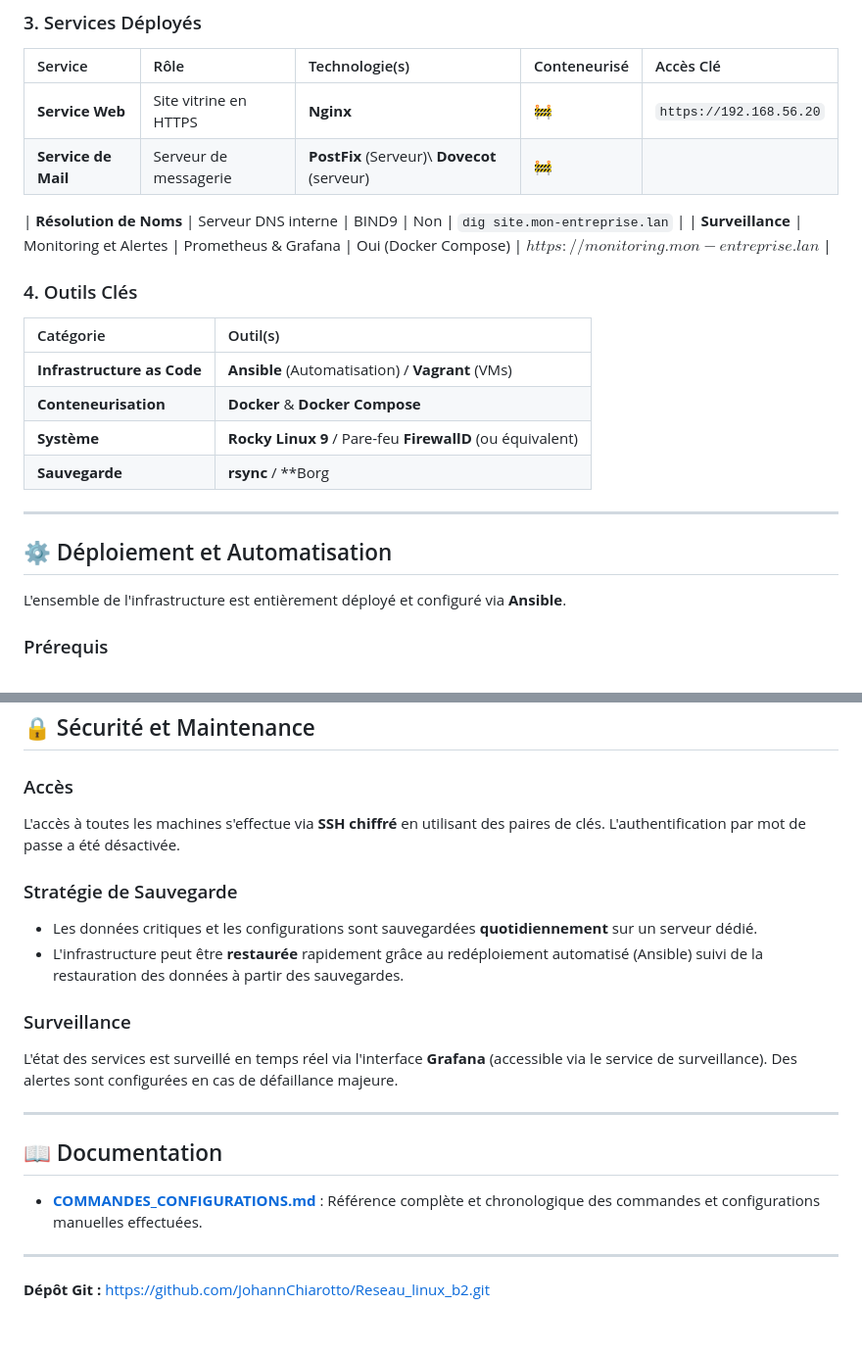
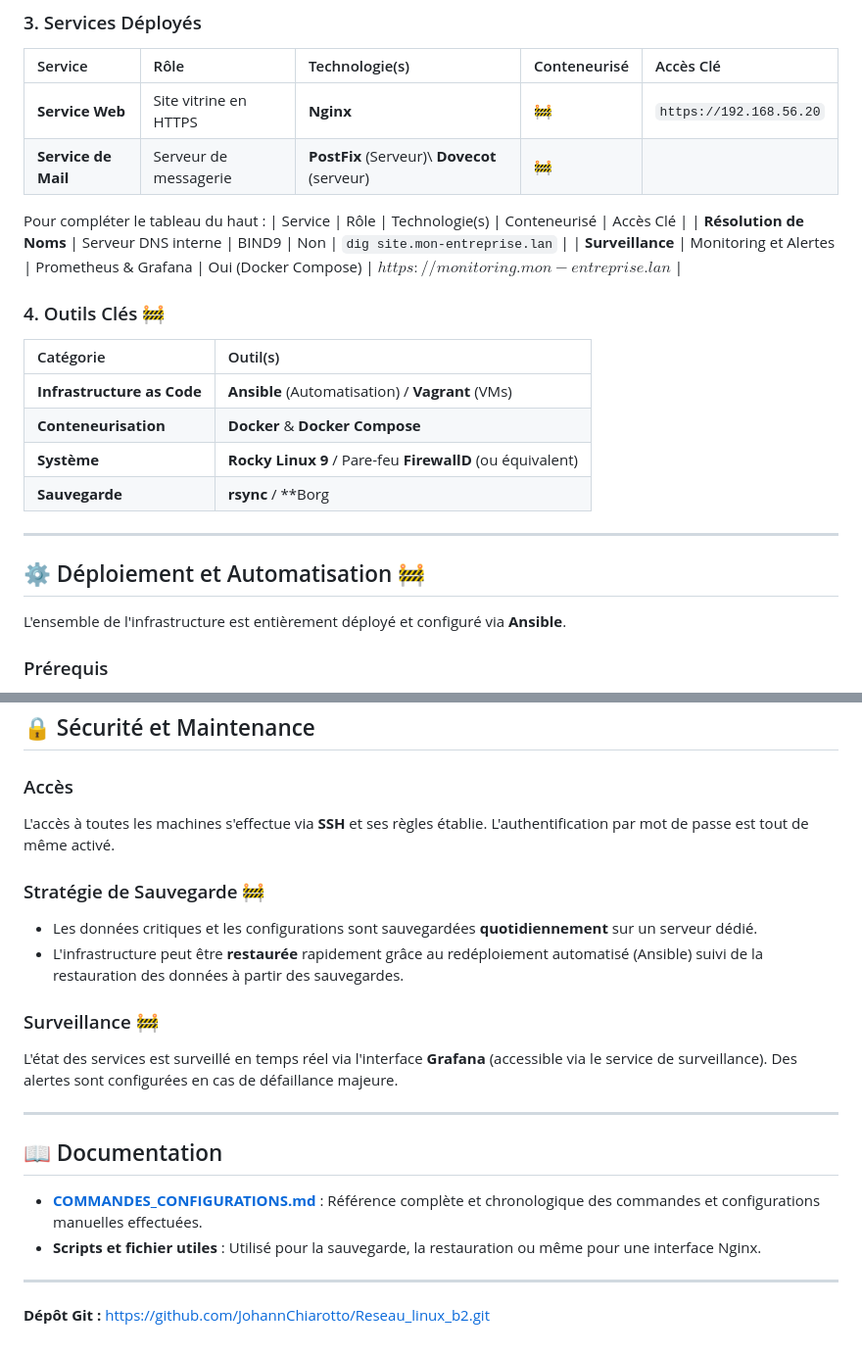
Before and after one commit to JohannChiarotto/Reseau_linux_b2, a Markdown page: README.md, 2 parts joined by grey strips. Shown at 98% size. GitHub-like rendering.

Commit message:
changement encore readme

```diff
--- a/README.md
+++ b/README.md
@@ -53,10 +53,12 @@ L'infrastructure utilise un modèle à **trois sous-réseaux distincts**, chacun
 | **Service de Mail** | Serveur de messagerie | **PostFix** (Serveur)\ **Dovecot** (serveur)| 🚧 |  |
 
 
+Pour compléter le tableau du haut :
+| Service | Rôle | Technologie(s) | Conteneurisé | Accès Clé |
 | **Résolution de Noms** | Serveur DNS interne | BIND9 | Non | `dig site.mon-entreprise.lan` |
 | **Surveillance** | Monitoring et Alertes | Prometheus & Grafana | Oui (Docker Compose) | $https://monitoring.mon-entreprise.lan$ |
 
-### 4. Outils Clés
+### 4. Outils Clés  🚧
 
 | Catégorie | Outil(s) |
 | :--- | :--- |
@@ -67,7 +69,7 @@ L'infrastructure utilise un modèle à **trois sous-réseaux distincts**, chacun
 
 ---
 
-## ⚙️ Déploiement et Automatisation
+## ⚙️ Déploiement et Automatisation  🚧
 
 L'ensemble de l'infrastructure est entièrement déployé et configuré via **Ansible**.
 
@@ -95,14 +97,14 @@ L'ensemble de l'infrastructure est entièrement déployé et configuré via **An
 
 ### Accès
 
-L'accès à toutes les machines s'effectue via **SSH chiffré** en utilisant des paires de clés. L'authentification par mot de passe a été désactivée.
+L'accès à toutes les machines s'effectue via **SSH** et ses règles établie. L'authentification par mot de passe est tout de même activé.
 
-### Stratégie de Sauvegarde
+### Stratégie de Sauvegarde  🚧
 
 * Les données critiques et les configurations sont sauvegardées **quotidiennement** sur un serveur dédié.
 * L'infrastructure peut être **restaurée** rapidement grâce au redéploiement automatisé (Ansible) suivi de la restauration des données à partir des sauvegardes.
 
-### Surveillance
+### Surveillance  🚧
 
 L'état des services est surveillé en temps réel via l'interface **Grafana** (accessible via le service de surveillance). Des alertes sont configurées en cas de défaillance majeure.
 
@@ -111,7 +113,7 @@ L'état des services est surveillé en temps réel via l'interface **Grafana** (
 ## 📖 Documentation
 
 * **[COMMANDES_CONFIGURATIONS.md](./COMMANDES_CONFIGURATIONS.md)** : Référence complète et chronologique des commandes et configurations manuelles effectuées.
-
+* **Scripts et fichier utiles** : Utilisé pour la sauvegarde, la restauration ou même pour une interface Nginx.
 ---
 
 **Dépôt Git :** https://github.com/JohannChiarotto/Reseau_linux_b2.git
```
